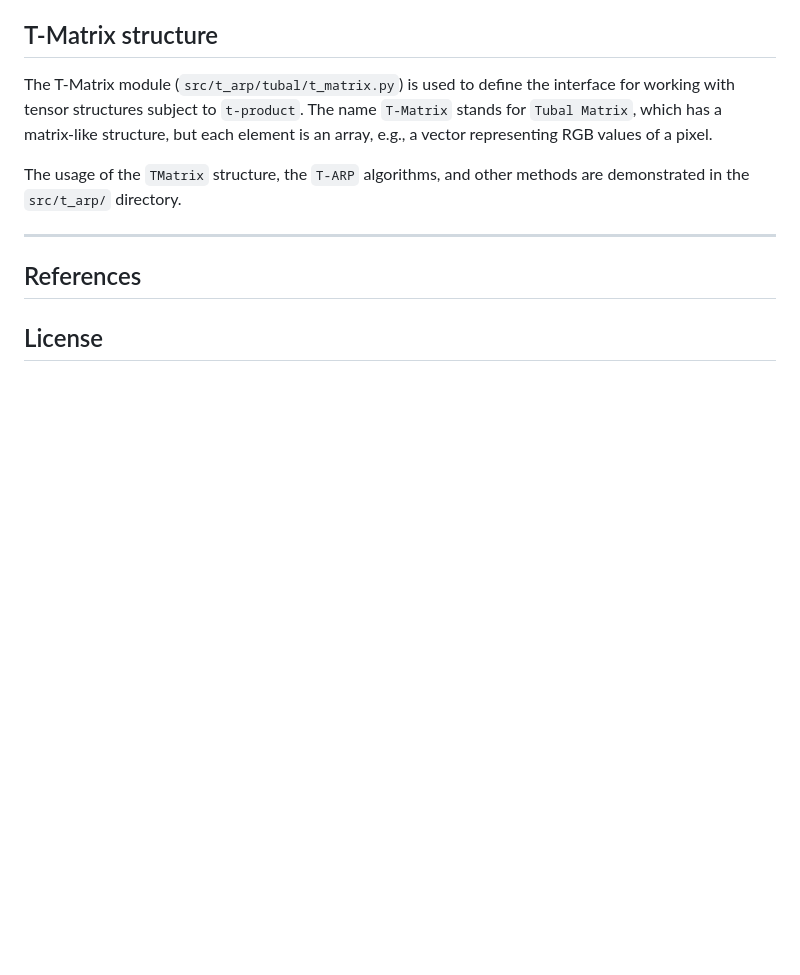
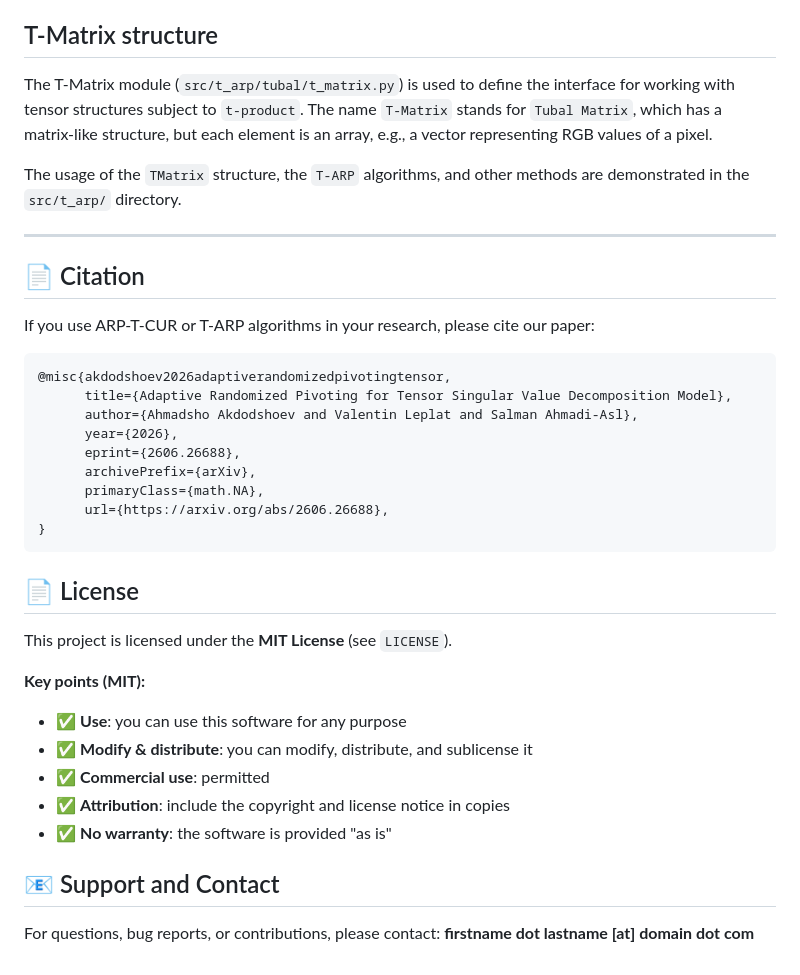
Before and after one commit to ah-haqqdod/T-ARP, a Markdown page: readme.md, the part around the change. Rendered like a GitHub page; blank space fills up the shorter version.

````diff
--- a/readme.md
+++ b/readme.md
@@ -95,6 +95,35 @@ The usage of the `TMatrix` structure, the `T-ARP` algorithms, and other methods
 
 ---
 
-## References
+## 📄 Citation
 
-## License
+If you use ARP-T-CUR or T-ARP algorithms in your research, please cite our paper:
+
+```bibtex
+@misc{akdodshoev2026adaptiverandomizedpivotingtensor,
+      title={Adaptive Randomized Pivoting for Tensor Singular Value Decomposition Model},
+      author={Ahmadsho Akdodshoev and Valentin Leplat and Salman Ahmadi-Asl},
+      year={2026},
+      eprint={2606.26688},
+      archivePrefix={arXiv},
+      primaryClass={math.NA},
+      url={https://arxiv.org/abs/2606.26688},
+}
+```
+
+## 📄 License
+
+This project is licensed under the **MIT License** (see `LICENSE`).
+
+**Key points (MIT):**
+
+- ✅ **Use**: you can use this software for any purpose
+- ✅ **Modify & distribute**: you can modify, distribute, and sublicense it
+- ✅ **Commercial use**: permitted
+- ✅ **Attribution**: include the copyright and license notice in copies
+- ✅ **No warranty**: the software is provided "as is"
+
+## 📧 Support and Contact
+
+For questions, bug reports, or contributions, please contact:
+**firstname dot lastname [at] domain dot com**
````
